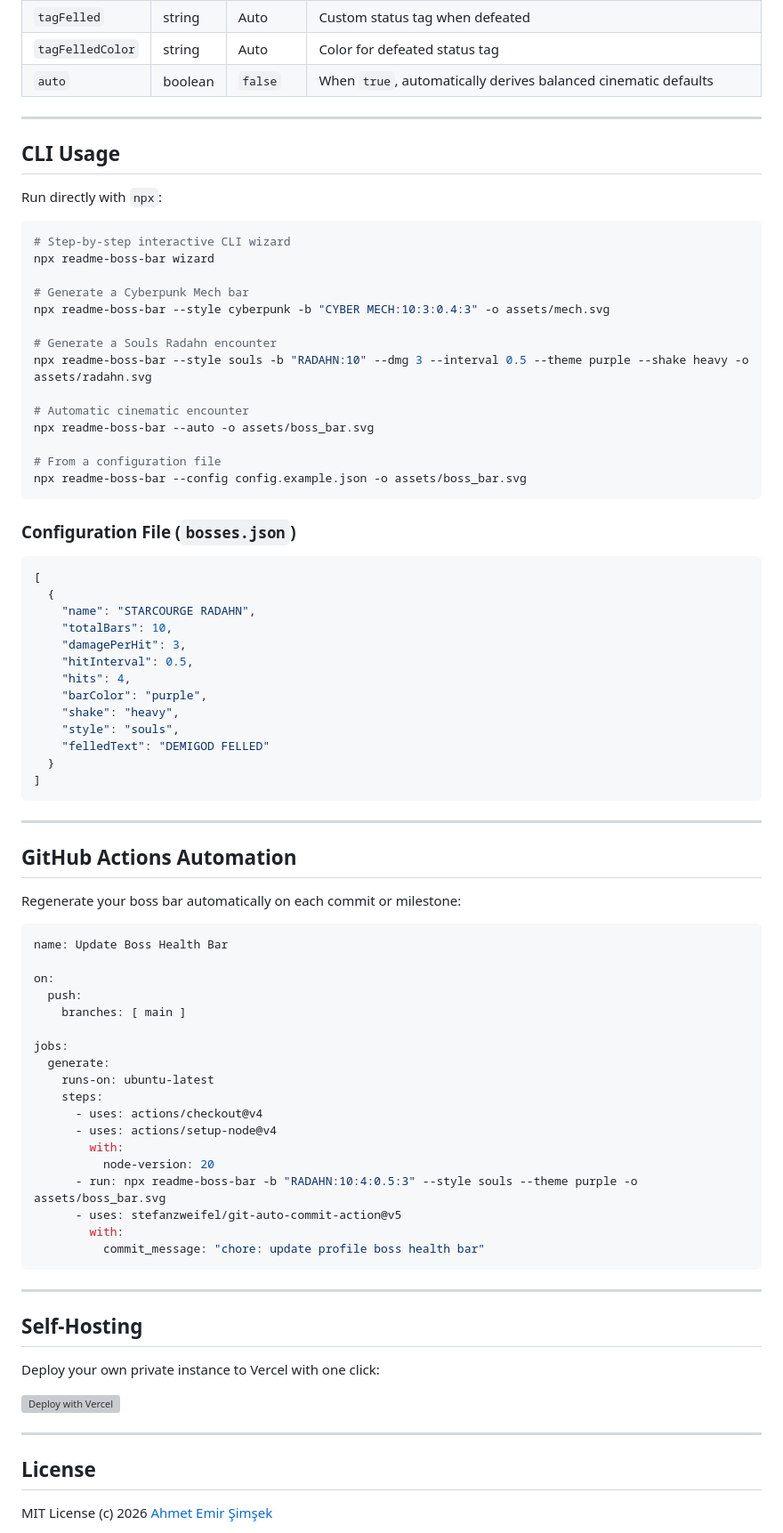
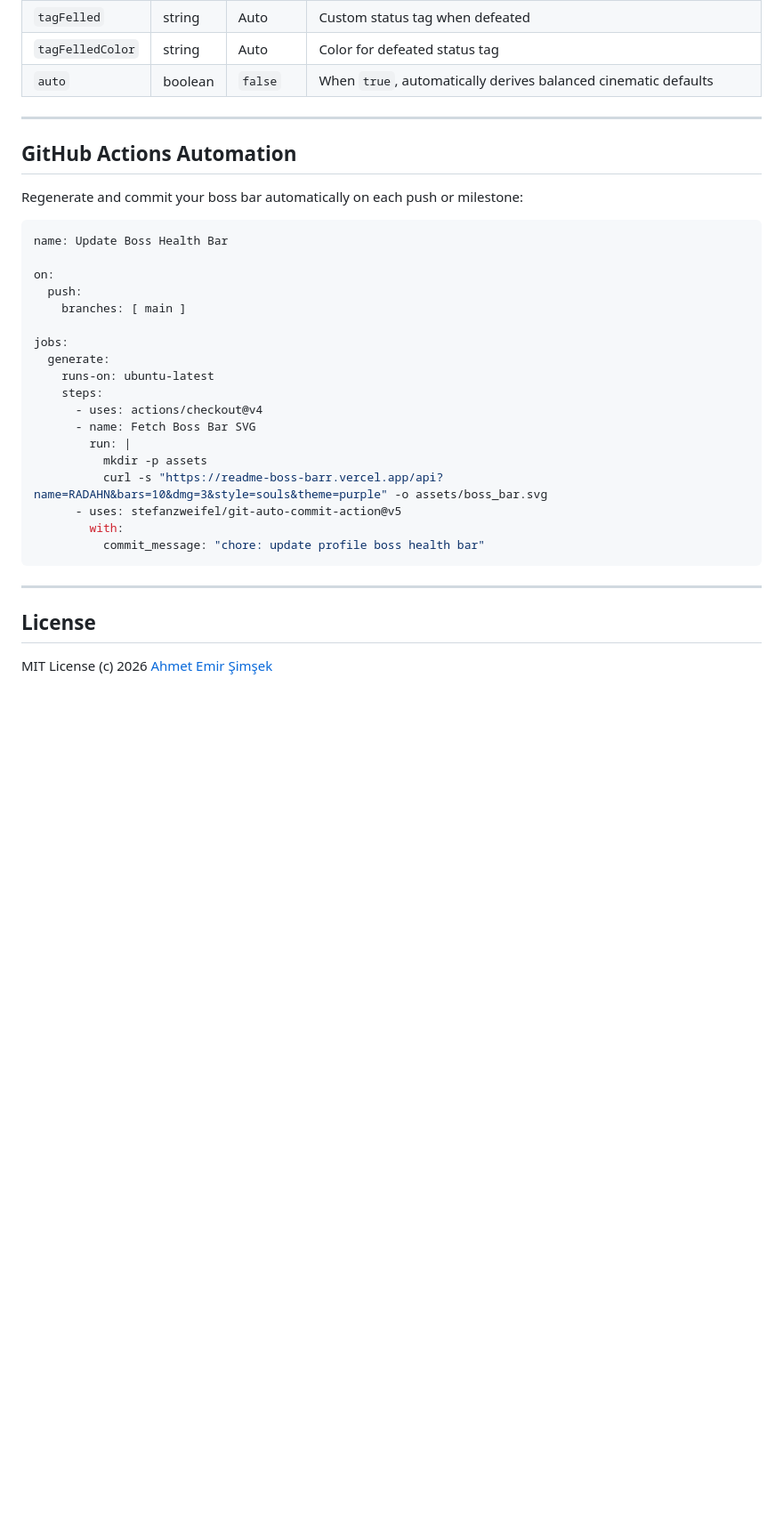
Before and after one commit to SS2Genji/readme-boss-bar, a Markdown page: README.md, the part around one of its changes. Shown at 89% size. GitHub-like rendering; blank space fills up the shorter version; grey boxes are pictures that could not be loaded.

Commit message:
docs: remove CLI usage and self-hosting sections from README

````diff
--- a/README.md
+++ b/README.md
@@ -154,50 +140,9 @@ Trailing values can be omitted. Example:
 
 ---
 
-## CLI Usage
-
-Run directly with `npx`:
-
-```bash
-# Step-by-step interactive CLI wizard
-npx readme-boss-bar wizard
-
-# Generate a Cyberpunk Mech bar
-npx readme-boss-bar --style cyberpunk -b "CYBER MECH:10:3:0.4:3" -o assets/mech.svg
-
-# Generate a Souls Radahn encounter
-npx readme-boss-bar --style souls -b "RADAHN:10" --dmg 3 --interval 0.5 --theme purple --shake heavy -o assets/radahn.svg
-
-# Automatic cinematic encounter
-npx readme-boss-bar --auto -o assets/boss_bar.svg
-
-# From a configuration file
-npx readme-boss-bar --config config.example.json -o assets/boss_bar.svg
-```
-
-### Configuration File (`bosses.json`)
-
-```json
-[
-  {
-    "name": "STARCOURGE RADAHN",
-    "totalBars": 10,
-    "damagePerHit": 3,
-    "hitInterval": 0.5,
-    "hits": 4,
-    "barColor": "purple",
-    "shake": "heavy",
-    "style": "souls",
-    "felledText": "DEMIGOD FELLED"
-  }
-]
-```
-
----
-
 ## GitHub Actions Automation
 
-Regenerate your boss bar automatically on each commit or milestone:
+Regenerate and commit your boss bar automatically on each push or milestone:
 
 ```yaml
 name: Update Boss Health Bar
@@ -211,10 +156,10 @@ jobs:
     runs-on: ubuntu-latest
     steps:
       - uses: actions/checkout@v4
-      - uses: actions/setup-node@v4
-        with:
-          node-version: 20
-      - run: npx readme-boss-bar -b "RADAHN:10:4:0.5:3" --style souls --theme purple -o assets/boss_bar.svg
+      - name: Fetch Boss Bar SVG
+        run: |
+          mkdir -p assets
+          curl -s "https://readme-boss-barr.vercel.app/api?name=RADAHN&bars=10&dmg=3&style=souls&theme=purple" -o assets/boss_bar.svg
       - uses: stefanzweifel/git-auto-commit-action@v5
         with:
           commit_message: "chore: update profile boss health bar"
@@ -222,14 +167,6 @@ jobs:
 
 ---
 
-## Self-Hosting
-
-Deploy your own private instance to Vercel with one click:
-
-[![Deploy with Vercel](https://vercel.com/button)](https://vercel.com/new/clone?repository-url=https%3A%2F%2Fgithub.com%2FSS2Genji%2Freadme-boss-bar)
-
----
-
 ## License
 
 MIT License (c) 2026 [Ahmet Emir Şimşek](https://github.com/SS2Genji)
````
Also changed, not shown: other parts of README.md (+3 -17 lines).
